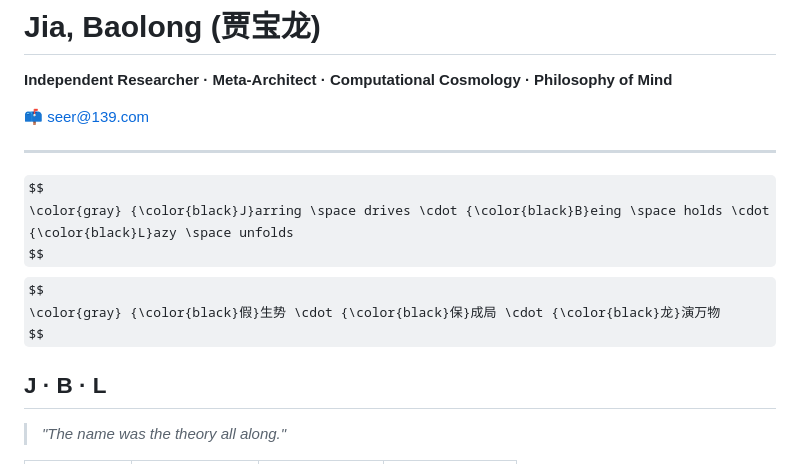
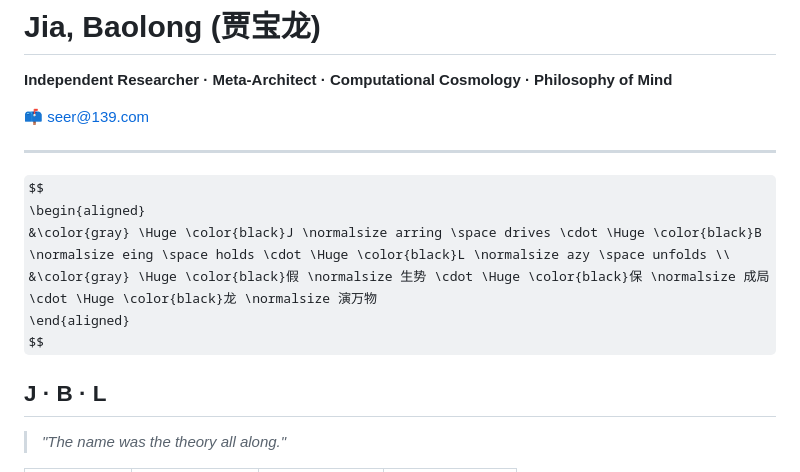
Before and after one commit to seer1980/seer1980, a Markdown page: README.md, the part around the change. GitHub-like rendering; some formulas as TeX source.

```diff
--- a/README.md
+++ b/README.md
@@ -7,11 +7,12 @@
 ---
 
 $$
-\color{gray} {\color{black}J}arring \space drives \cdot {\color{black}B}eing \space holds \cdot {\color{black}L}azy \space unfolds
+\begin{aligned}
+&\color{gray} \Huge \color{black}J \normalsize arring \space drives \cdot \Huge \color{black}B \normalsize eing \space holds \cdot \Huge \color{black}L \normalsize azy \space unfolds \\
+&\color{gray} \Huge \color{black}假 \normalsize 生势 \cdot \Huge \color{black}保 \normalsize 成局 \cdot \Huge \color{black}龙 \normalsize 演万物
+\end{aligned}
 $$
-$$
-\color{gray} {\color{black}假}生势 \cdot {\color{black}保}成局 \cdot {\color{black}龙}演万物
-$$
+
 
 
 ## J · B · L
```
